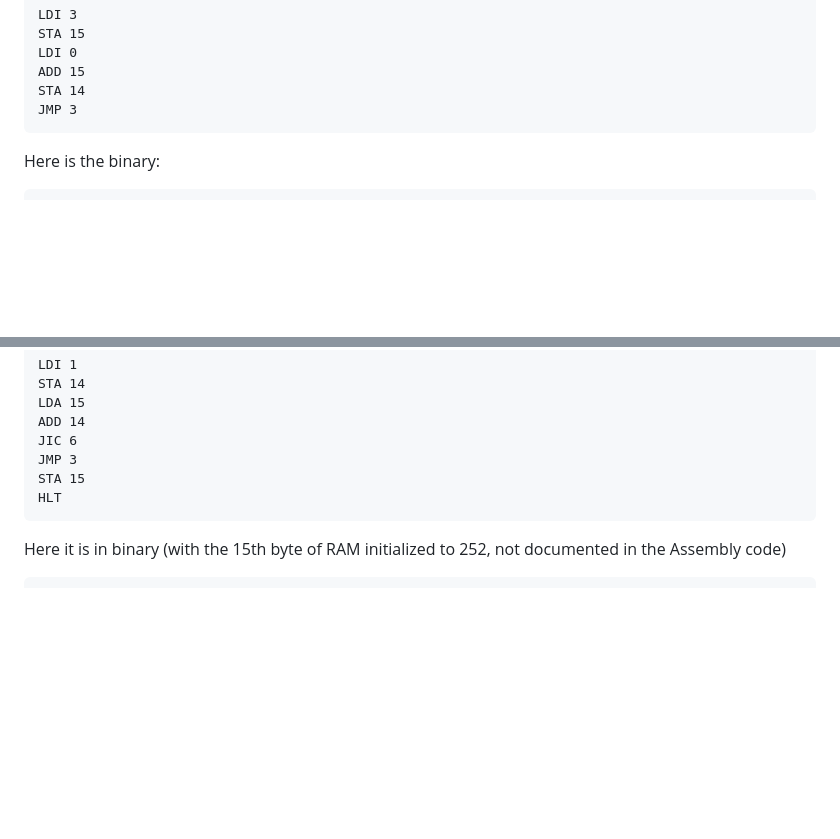
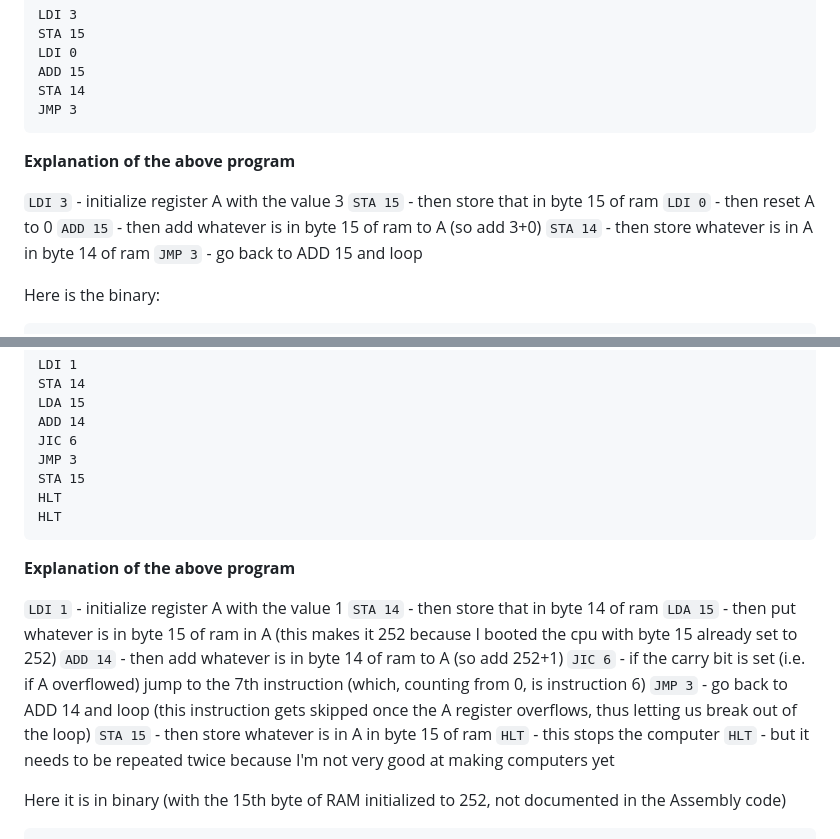
Before and after one commit to supertestnet/8bit-cpu-for-bitvm, a Markdown page: README.md, 2 parts joined by grey strips. Drawn GitHub-style; blank space fills up the shorter version.

````diff
--- a/README.md
+++ b/README.md
@@ -38,6 +40,15 @@ ADD 15
 STA 14
 JMP 3
 ```
+
+**Explanation of the above program**
+
+`LDI 3` - initialize register A with the value 3
+`STA 15` - then store that in byte 15 of ram
+`LDI 0` - then reset A to 0
+`ADD 15` - then add whatever is in byte 15 of ram to A (so add 3+0)
+`STA 14` - then store whatever is in A in byte 14 of ram
+`JMP 3` - go back to ADD 15 and loop
 
 Here is the binary:
 
@@ -60,7 +71,20 @@ JIC 6
 JMP 3
 STA 15
 HLT
+HLT
 ```
+
+**Explanation of the above program**
+
+`LDI 1` - initialize register A with the value 1
+`STA 14` - then store that in byte 14 of ram
+`LDA 15` - then put whatever is in byte 15 of ram in A (this makes it 252 because I booted the cpu with byte 15 already set to 252)
+`ADD 14` - then add whatever is in byte 14 of ram to A (so add 252+1)
+`JIC 6` - if the carry bit is set (i.e. if A overflowed) jump to the 7th instruction (which, counting from 0, is instruction 6)
+`JMP 3` - go back to ADD 14 and loop (this instruction gets skipped once the A register overflows, thus letting us break out of the loop)
+`STA 15` - then store whatever is in A in byte 15 of ram
+`HLT` - this stops the computer
+`HLT` - but it needs to be repeated twice because I'm not very good at making computers yet
 
 Here it is in binary (with the 15th byte of RAM initialized to 252, not documented in the Assembly code)
 
````
Also changed, not shown: other parts of README.md (+2 -0 lines).
